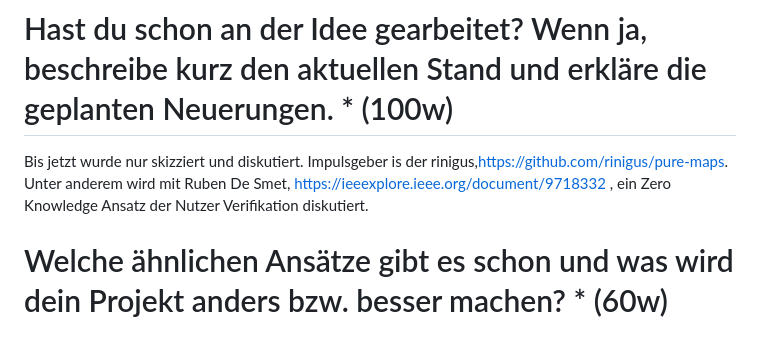
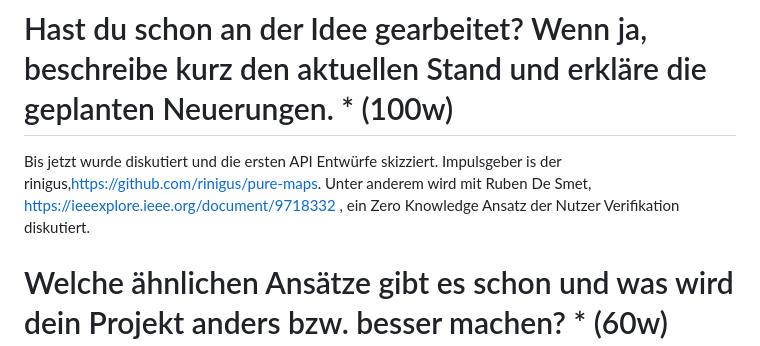
Before and after one commit to poetaster/keypeer.org, a Markdown page: prototype.md, the part around the change. Drawn GitHub-style.

Commit message:
Update: reflect beginning of API definitions

```diff
--- a/prototype.md
+++ b/prototype.md
@@ -26,7 +26,7 @@ Während der Prototype-phase werden Javascript und C++ Clients die Schnittstelle
 
 #  Hast du schon an der Idee gearbeitet? Wenn ja, beschreibe kurz den aktuellen Stand und erkläre die geplanten Neuerungen. * (100w)
 
-Bis jetzt wurde nur skizziert und diskutiert. Impulsgeber is der rinigus,https://github.com/rinigus/pure-maps.  Unter anderem wird mit Ruben De Smet, https://ieeexplore.ieee.org/document/9718332 , ein Zero Knowledge Ansatz der Nutzer Verifikation diskutiert.
+Bis jetzt wurde diskutiert und die ersten API Entwürfe skizziert. Impulsgeber is der rinigus,https://github.com/rinigus/pure-maps.  Unter anderem wird mit Ruben De Smet, https://ieeexplore.ieee.org/document/9718332 , ein Zero Knowledge Ansatz der Nutzer Verifikation diskutiert.
 
 #  Welche ähnlichen Ansätze gibt es schon und was wird dein Projekt anders bzw. besser machen? * (60w)
 
```
